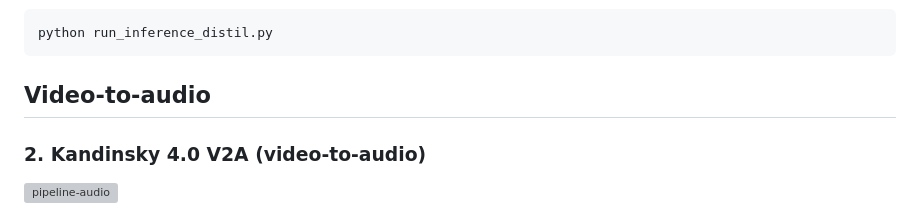
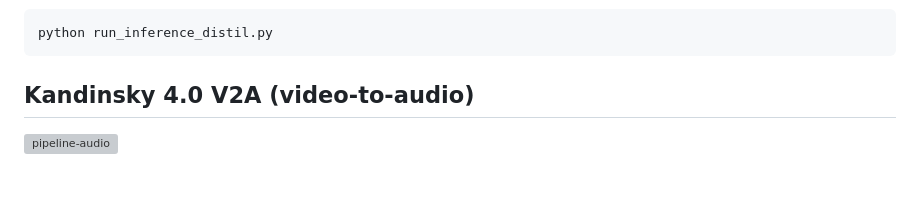
Before and after one commit to ai-forever/Kandinsky-4, a Markdown page: README.md, the part around one of its changes. Rendered like a GitHub page; blank space fills up the shorter version; grey boxes are pictures that could not be loaded.

````diff
--- a/README.md
+++ b/README.md
@@ -152,9 +149,7 @@ To run this examples from terminal without tensor parallel:
 python run_inference_distil.py
 ```
 
-## Video-to-audio
-
-### 2. Kandinsky 4.0 V2A (video-to-audio)
+## Kandinsky 4.0 V2A (video-to-audio)
 
 ![pipeline-audio](https://github.com/user-attachments/assets/f5d6fafb-6e0a-4362-b6e0-63c51c79bfc2)
 
````
Also changed, not shown: other parts of README.md (+33 -12 lines).
